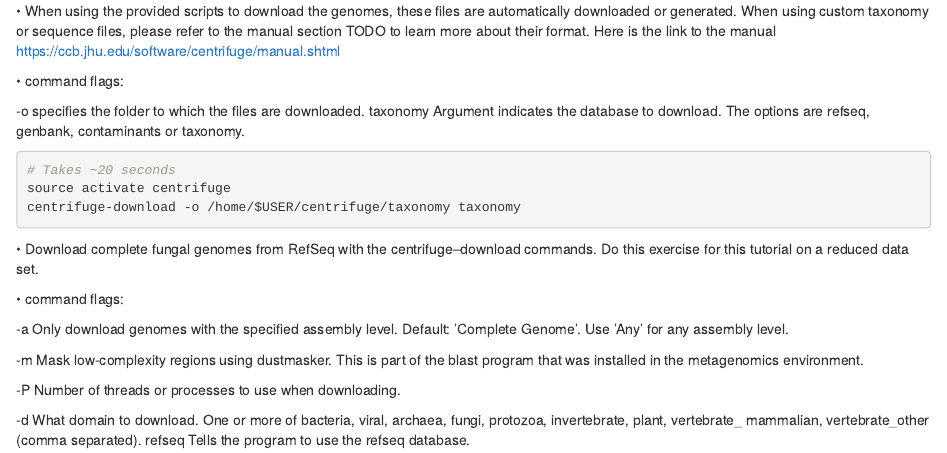
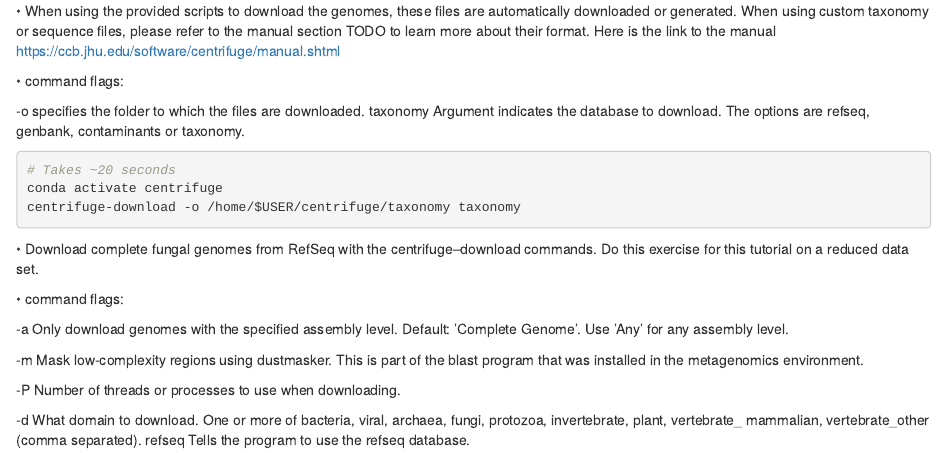
Before and after one commit to ncgr/Metagenomics-Bookdown, an R Markdown document (10-Centrifuge.Rmd): the page in a window 1100 px wide, from 1040 px down. Rendered offline with R 4.5, knitr and Pandoc, with nearby package versions; drawn as R Markdown's standard HTML page in place of the format the file asks for.

Commit message:
source to conda

````diff
--- a/10-Centrifuge.Rmd
+++ b/10-Centrifuge.Rmd
@@ -73,7 +73,7 @@ Argument indicates the database to download. The options are refseq, genbank, co
 
 ```{bash, eval=FALSE}
 # Takes ~20 seconds
-source activate centrifuge
+conda activate centrifuge
 centrifuge-download -o /home/$USER/centrifuge/taxonomy taxonomy
 ```
 
````
